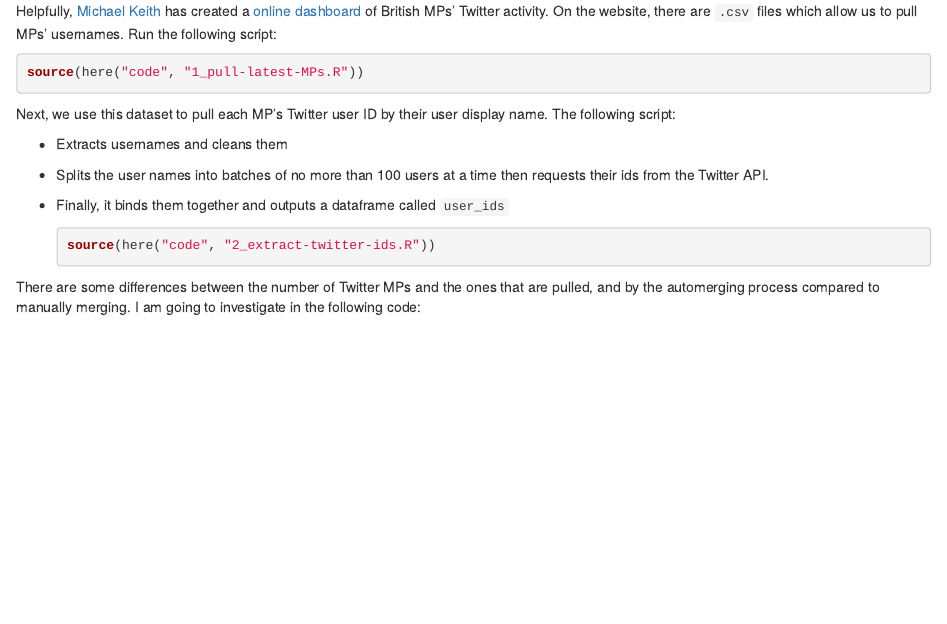
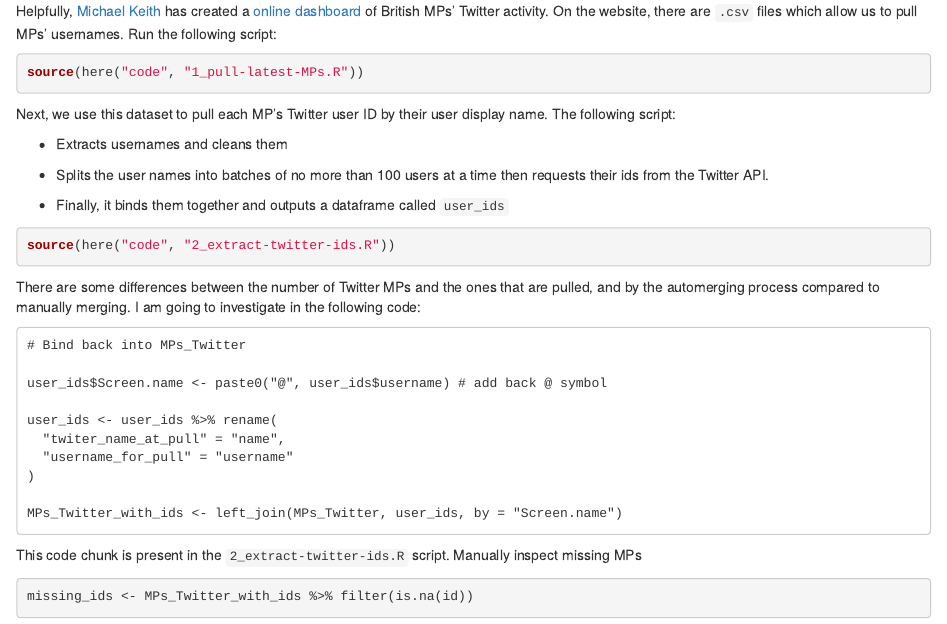
Before and after one commit to lenmetson/MP-tweets-dataset, an R Markdown document (00_MAIN-SCRIPT.Rmd): the page in a window 1100 px wide, from 630 px down. Rendered offline with R 4.5, knitr and Pandoc, with nearby package versions; the code is not run, so its results and figures are left out.

Commit message:
Updates main rmd

````diff
--- a/00_MAIN-SCRIPT.Rmd
+++ b/00_MAIN-SCRIPT.Rmd
@@ -48,13 +48,28 @@ Next, we use this dataset to pull each MP's Twitter user ID by their user displa
 
 -   Finally, it binds them together and outputs a dataframe called `user_ids`
 
-    ```{r}
-    source(here("code", "2_extract-twitter-ids.R"))
-    ```
+```{r}
+source(here("code", "2_extract-twitter-ids.R"))
+```
 
 There are some differences between the number of Twitter MPs and the ones that are pulled, and by the automerging process compared to manually merging. I am going to investigate in the following code:
 
-```{r}
+```
+# Bind back into MPs_Twitter
 
+user_ids$Screen.name <- paste0("@", user_ids$username) # add back @ symbol
+
+user_ids <- user_ids %>% rename(
+  "twiter_name_at_pull" = "name",
+  "username_for_pull" = "username"
+)
+
+MPs_Twitter_with_ids <- left_join(MPs_Twitter, user_ids, by = "Screen.name")
 
 ```
+
+This code chunk is present in the `2_extract-twitter-ids.R` script. Manually inspect missing MPs
+
+```{r}
+missing_ids <- MPs_Twitter_with_ids %>% filter(is.na(id))
+```
````
Also changed, not shown: 00_MAIN-SCRIPT.nb.html.
